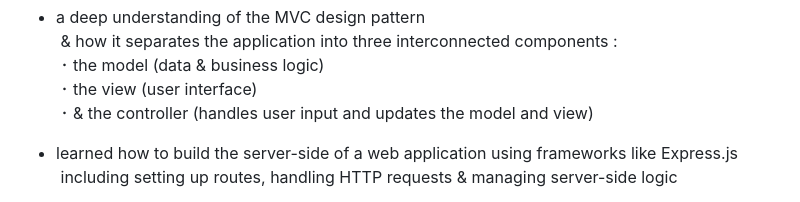
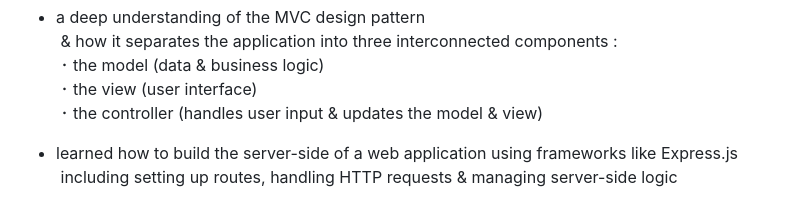
Before and after one commit to Ev3ryTh1ngN1c3/MVC-paradigm-Tech-Blog, a Markdown page: README.md, the part around the change. Drawn GitHub-style.

Commit message:
fixed typos & formatting in README

```diff
--- a/README.md
+++ b/README.md
@@ -78,7 +78,7 @@
   &nbsp;& how it separates the application into three interconnected components :  <br>
   &nbsp;･ the model (data & business logic)  <br>
   &nbsp;･ the view (user interface)  <br>
-  &nbsp;･ & the controller (handles user input and updates the model and view)
+  &nbsp;･ the controller (handles user input & updates the model & view)
 
   - learned how to build the server-side of a web application using frameworks like Express.js  <br>
   &nbsp;including setting up routes, handling HTTP requests & managing server-side logic  <br>
```
